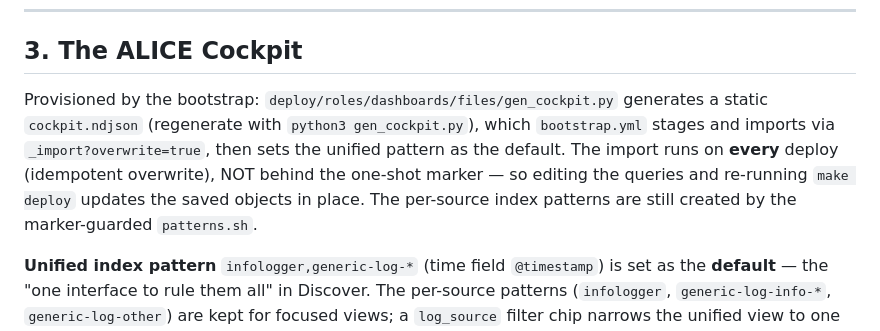
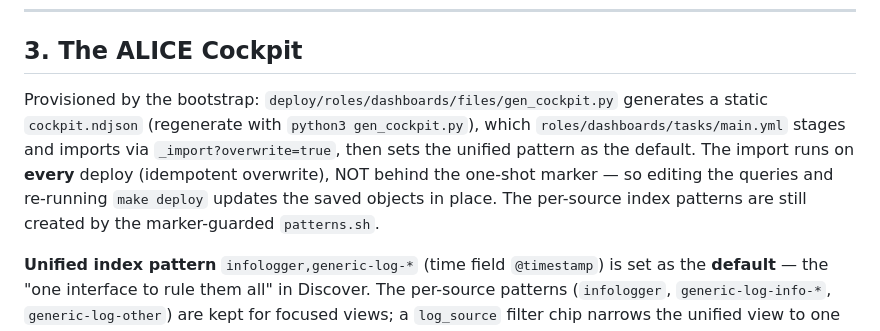
Before and after one commit to mrsladoje/alice-ingest, a Markdown page: docs/CARDBOARD-AIRPLANE-V3.md, the part around the change. Drawn GitHub-style.

```diff
--- a/docs/CARDBOARD-AIRPLANE-V3.md
+++ b/docs/CARDBOARD-AIRPLANE-V3.md
@@ -67,7 +67,7 @@ and push `il_max_objects` higher (via `make replay-fresh`) if the storage tier s
 
 ## 3. The ALICE Cockpit
 
-Provisioned by the bootstrap: `deploy/roles/dashboards/files/gen_cockpit.py` generates a static `cockpit.ndjson` (regenerate with `python3 gen_cockpit.py`), which `bootstrap.yml` stages and imports via `_import?overwrite=true`, then sets the unified pattern as the default. The import runs on **every** deploy (idempotent overwrite), NOT behind the one-shot marker — so editing the queries and re-running `make deploy` updates the saved objects in place. The per-source index patterns are still created by the marker-guarded `patterns.sh`.
+Provisioned by the bootstrap: `deploy/roles/dashboards/files/gen_cockpit.py` generates a static `cockpit.ndjson` (regenerate with `python3 gen_cockpit.py`), which `roles/dashboards/tasks/main.yml` stages and imports via `_import?overwrite=true`, then sets the unified pattern as the default. The import runs on **every** deploy (idempotent overwrite), NOT behind the one-shot marker — so editing the queries and re-running `make deploy` updates the saved objects in place. The per-source index patterns are still created by the marker-guarded `patterns.sh`.
 
 **Unified index pattern** `infologger,generic-log-*` (time field `@timestamp`) is set as the **default** — the "one interface to rule them all" in Discover. The per-source patterns (`infologger`, `generic-log-info-*`, `generic-log-other`) are kept for focused views; a `log_source` filter chip narrows the unified view to one family.
 
```
Also changed, not shown: docs/PLAN.md (+3 -3 lines), docs/THANASIS_PLAN.md (+4 -4 lines).
